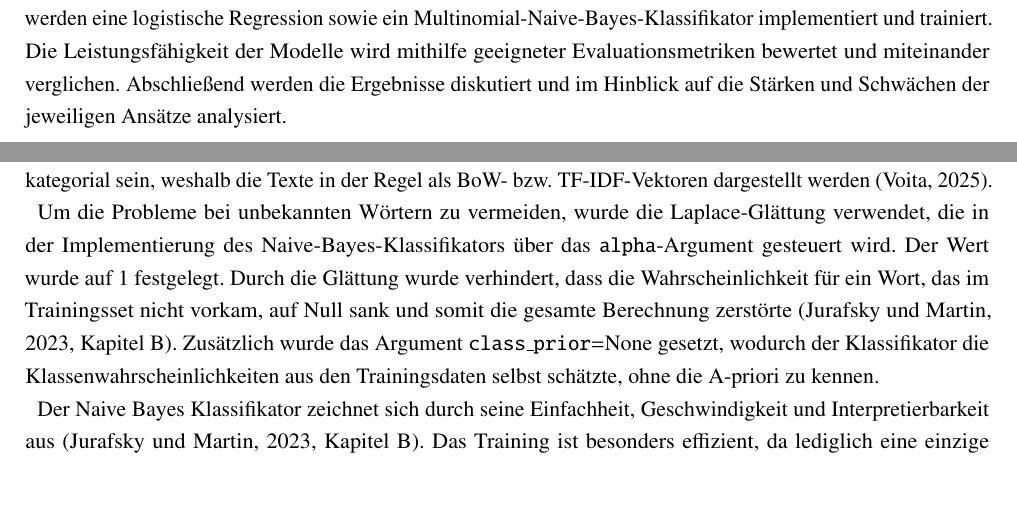
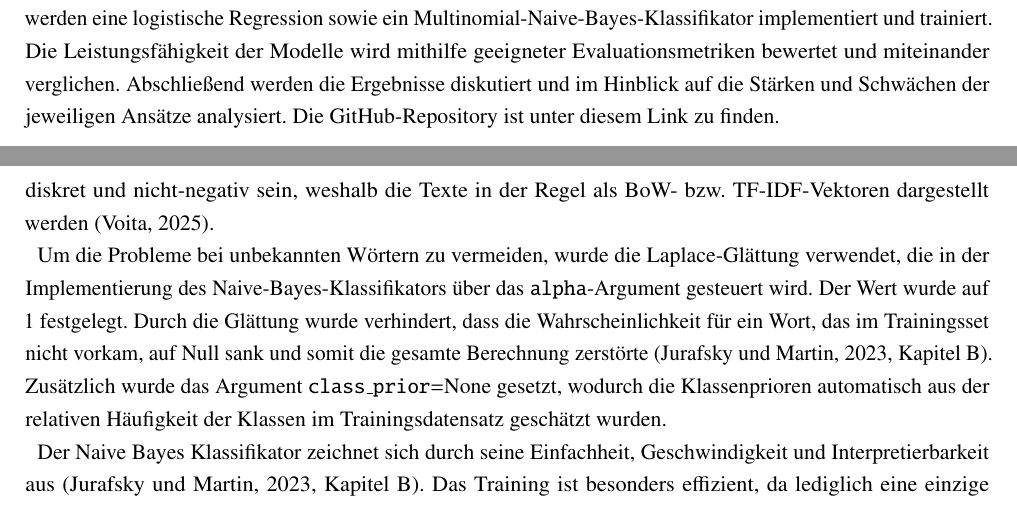
Before and after one commit to thedawid999/Sentiment-Analysis, a LaTeX document (docs/00-Main.tex, which reads docs/010-Einleitung.tex, docs/020-Hauptteil.tex): two parts of pages 5 and 12 of 16, joined at a grey line, cut so that both start at the same text. Compiled offline with pdfLaTeX.

Commit message:
final changes

```diff
--- a/docs/010-Einleitung.tex
+++ b/docs/010-Einleitung.tex
@@ -43,4 +43,6 @@ trainiert.
 Die Leistungsfähigkeit der Modelle wird mithilfe geeigneter Evaluationsmetriken
 bewertet und miteinander verglichen. Abschließend werden die Ergebnisse
 diskutiert und im Hinblick auf die Stärken und Schwächen der jeweiligen Ansätze
-analysiert.
+analysiert. Die GitHub-Repository ist unter diesem
+\href{https://github.com/thedawid999/Sentiment-Analysis}{Link}
+zu finden.
--- a/docs/020-Hauptteil.tex
+++ b/docs/020-Hauptteil.tex
@@ -269,7 +269,7 @@ Prinzip bezeichnet man als „naiv“, da die Unabhängigkeitsannahme in der
 Realität oft nicht zutrifft. Beispielsweise behandelt der Klassifikator das
 Auftreten des Wortes „good“ als unabhängig vom Auftreten des Wortes „very“,
 sofern der Text als positiv klassifiziert wurde. Bei diesem Ansatz
-müssen die Eingabedaten kategorial sein, weshalb die Texte in der
+müssen die Eingabedaten diskret und nicht-negativ sein, weshalb die Texte in der
 Regel als BoW- bzw. TF-IDF-Vektoren dargestellt werden (\cite{voita2024textclass}).
 
 Um die Probleme bei unbekannten Wörtern zu vermeiden, wurde die
@@ -279,8 +279,8 @@ Durch die Glättung wurde
 verhindert, dass die Wahrscheinlichkeit für ein Wort, das im Trainingsset nicht
 vorkam, auf Null sank und somit die gesamte Berechnung zerstörte (\cite[Kapitel B]{jurafsky2023}).
 Zusätzlich wurde das Argument \texttt{class\_prior}=None gesetzt,
-wodurch der Klassifikator die Klassenwahrscheinlichkeiten aus den Trainingsdaten
-selbst schätzte, ohne die A-priori zu kennen.
+wodurch die Klassenprioren automatisch aus der relativen Häufigkeit der Klassen
+im Trainingsdatensatz geschätzt wurden.
 
 Der Naive Bayes Klassifikator zeichnet sich durch seine Einfachheit,
 Geschwindigkeit und Interpretierbarkeit aus (\cite[Kapitel B]{jurafsky2023}). Das Training ist
```
Also changed, not shown: docs/biblio.bib (+3 -3 lines), docs/020-Hauptteil.tex (4 more changed lines), 2 other files.
